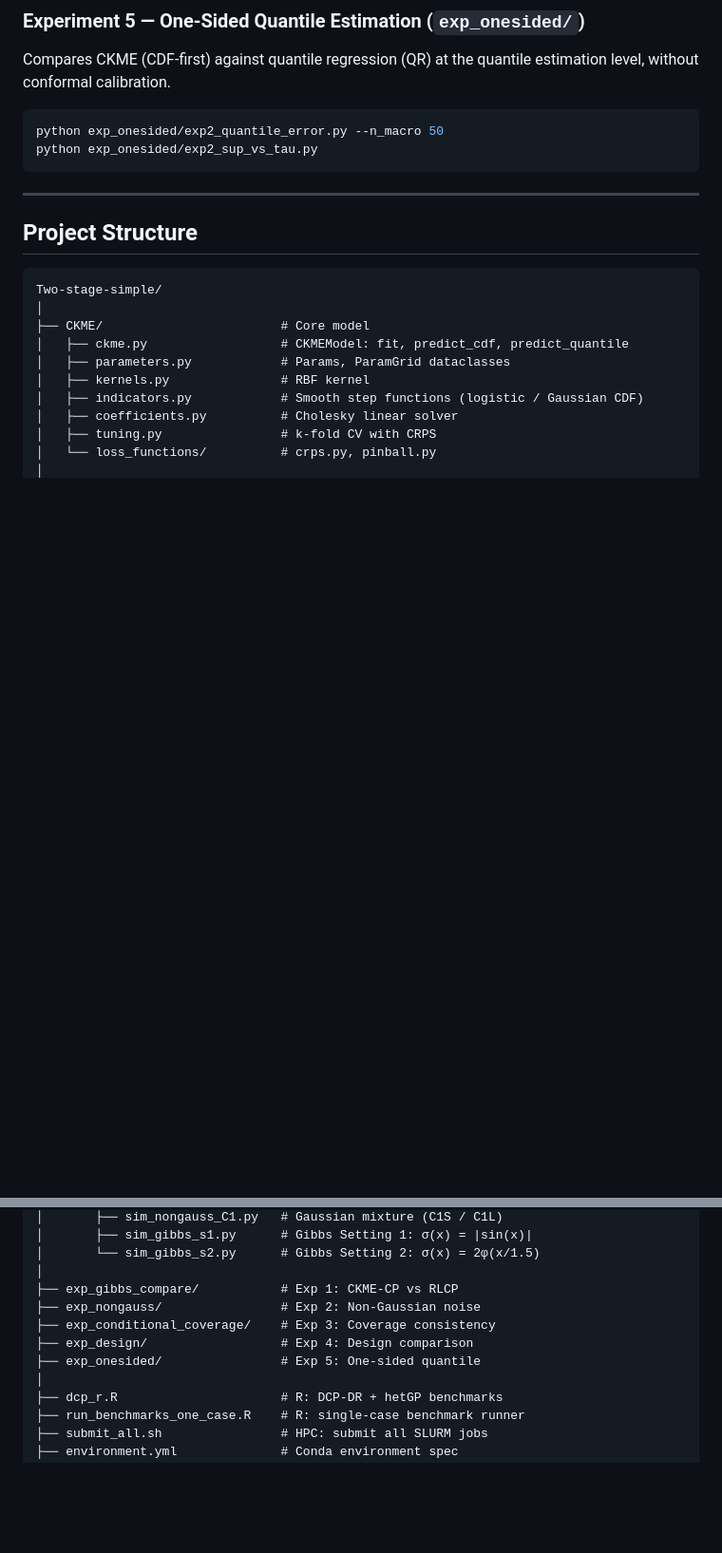
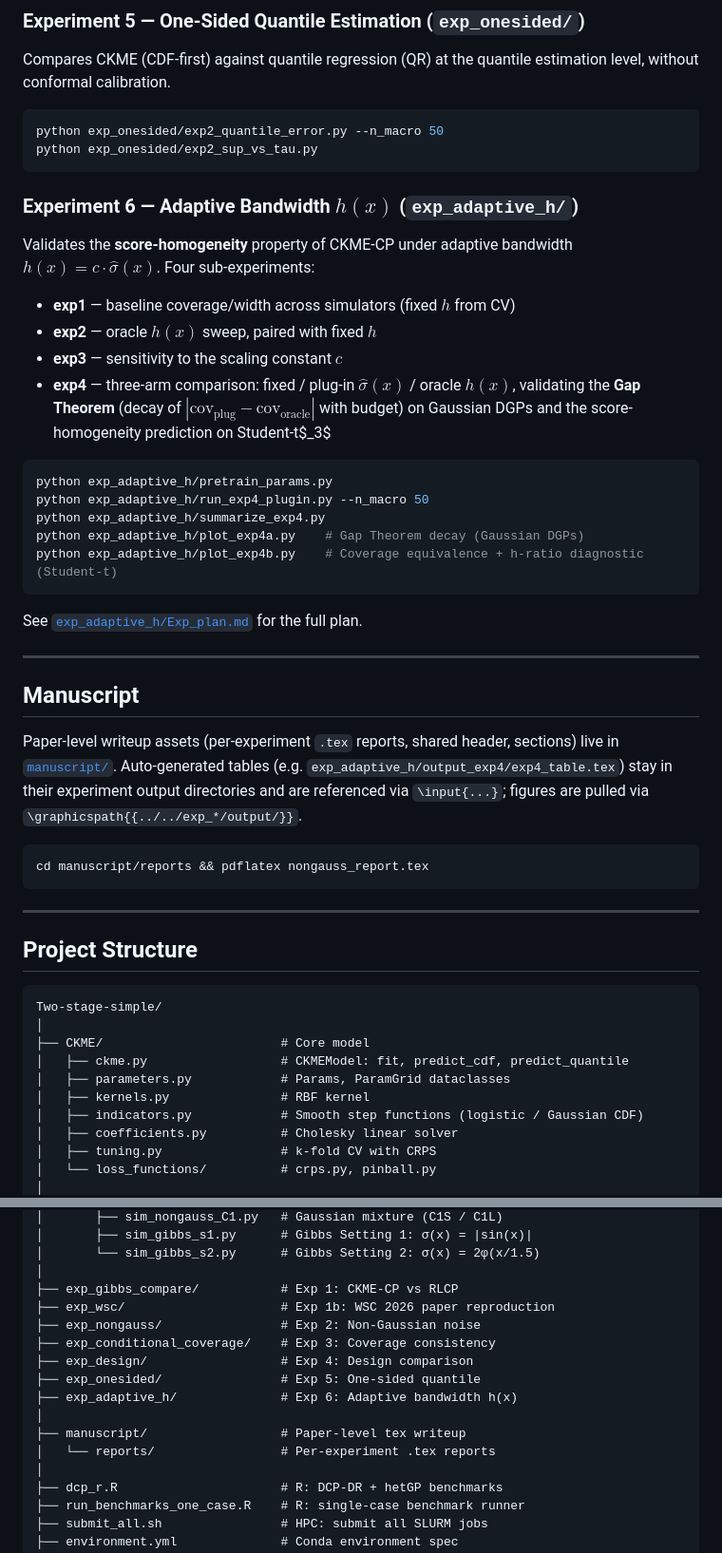
Before and after one commit to JorjininMath/Two-stage-simple, a Markdown page: README.md, 2 parts joined by grey strips. Shown at 95% size. Drawn GitHub-style; blank space fills up the shorter version.

Commit message:
README: document exp_adaptive_h and manuscript/ layout
Add Experiment 6 (adaptive bandwidth h(x)) section, a Manuscript
section pointing at manuscript/reports/, and refresh the project
structure tree to include exp_adaptive_h, exp_wsc, and manuscript/.

Co-Authored-By: Claude Opus 4.7 (1M context) <noreply@anthropic.com>

````diff
--- a/README.md
+++ b/README.md
@@ -175,6 +175,35 @@ python exp_onesided/exp2_quantile_error.py --n_macro 50
 python exp_onesided/exp2_sup_vs_tau.py
 ```
 
+### Experiment 6 — Adaptive Bandwidth $h(x)$ (`exp_adaptive_h/`)
+
+Validates the **score-homogeneity** property of CKME-CP under adaptive bandwidth $h(x) = c \cdot \hat{\sigma}(x)$. Four sub-experiments:
+
+- **exp1** — baseline coverage/width across simulators (fixed $h$ from CV)
+- **exp2** — oracle $h(x)$ sweep, paired with fixed $h$
+- **exp3** — sensitivity to the scaling constant $c$
+- **exp4** — three-arm comparison: fixed / plug-in $\hat{\sigma}(x)$ / oracle $h(x)$, validating the **Gap Theorem** (decay of $|\mathrm{cov}_\text{plug} - \mathrm{cov}_\text{oracle}|$ with budget) on Gaussian DGPs and the score-homogeneity prediction on Student-t$_3$
+
+```bash
+python exp_adaptive_h/pretrain_params.py
+python exp_adaptive_h/run_exp4_plugin.py --n_macro 50
+python exp_adaptive_h/summarize_exp4.py
+python exp_adaptive_h/plot_exp4a.py    # Gap Theorem decay (Gaussian DGPs)
+python exp_adaptive_h/plot_exp4b.py    # Coverage equivalence + h-ratio diagnostic (Student-t)
+```
+
+See [`exp_adaptive_h/Exp_plan.md`](exp_adaptive_h/Exp_plan.md) for the full plan.
+
+---
+
+## Manuscript
+
+Paper-level writeup assets (per-experiment `.tex` reports, shared header, sections) live in [`manuscript/`](manuscript/). Auto-generated tables (e.g. `exp_adaptive_h/output_exp4/exp4_table.tex`) stay in their experiment output directories and are referenced via `\input{...}`; figures are pulled via `\graphicspath{{../../exp_*/output/}}`.
+
+```bash
+cd manuscript/reports && pdflatex nongauss_report.tex
+```
+
 ---
 
 ## Project Structure
@@ -219,10 +248,15 @@ Two-stage-simple/
 │       └── sim_gibbs_s2.py      # Gibbs Setting 2: σ(x) = 2φ(x/1.5)
 │
 ├── exp_gibbs_compare/           # Exp 1: CKME-CP vs RLCP
+├── exp_wsc/                     # Exp 1b: WSC 2026 paper reproduction
 ├── exp_nongauss/                # Exp 2: Non-Gaussian noise
 ├── exp_conditional_coverage/    # Exp 3: Coverage consistency
 ├── exp_design/                  # Exp 4: Design comparison
 ├── exp_onesided/                # Exp 5: One-sided quantile
+├── exp_adaptive_h/              # Exp 6: Adaptive bandwidth h(x)
+│
+├── manuscript/                  # Paper-level tex writeup
+│   └── reports/                 # Per-experiment .tex reports
 │
 ├── dcp_r.R                      # R: DCP-DR + hetGP benchmarks
 ├── run_benchmarks_one_case.R    # R: single-case benchmark runner
````
